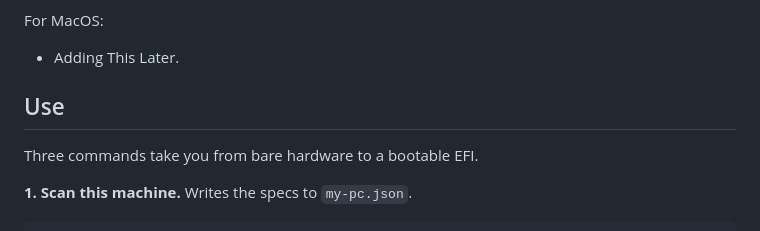
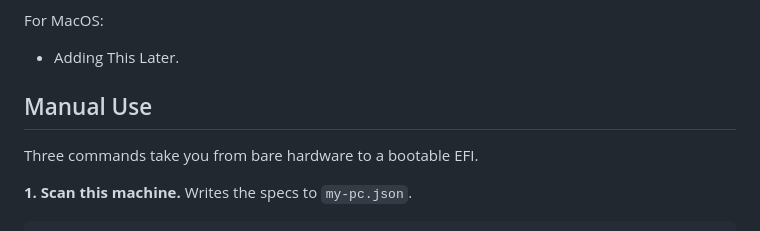
Before and after one commit to kevinisgoated24-spec/OCforge, a Markdown page: README.md, the part around the change. Drawn GitHub-style.

Commit message:
Update README.md
In README there's the part of use that's for the manual step

```diff
--- a/README.md
+++ b/README.md
@@ -57,7 +57,7 @@ For Linux:
 For MacOS:
 - Adding This Later.
 
-## Use
+## Manual Use
 
 Three commands take you from bare hardware to a bootable EFI.
 
```
